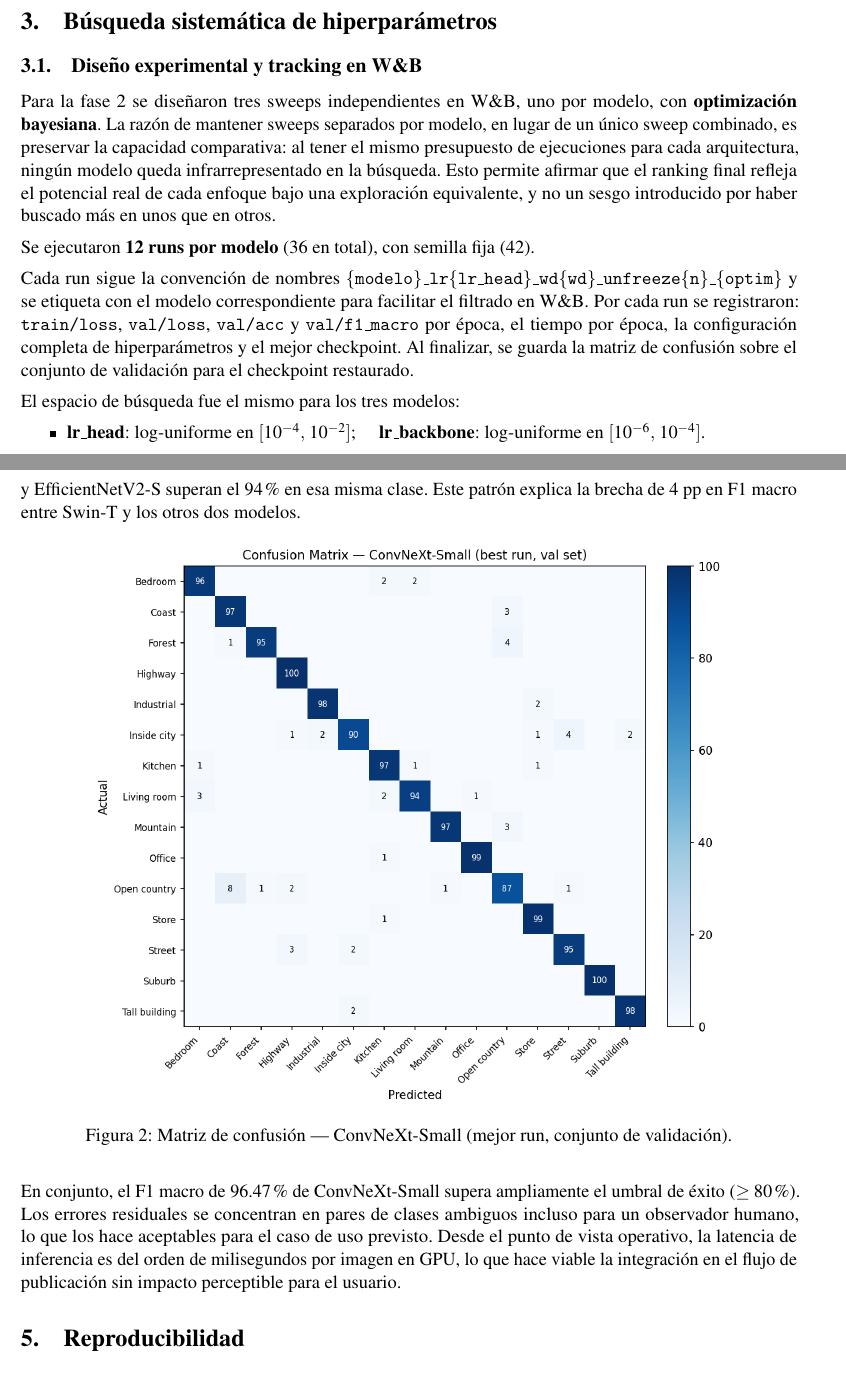
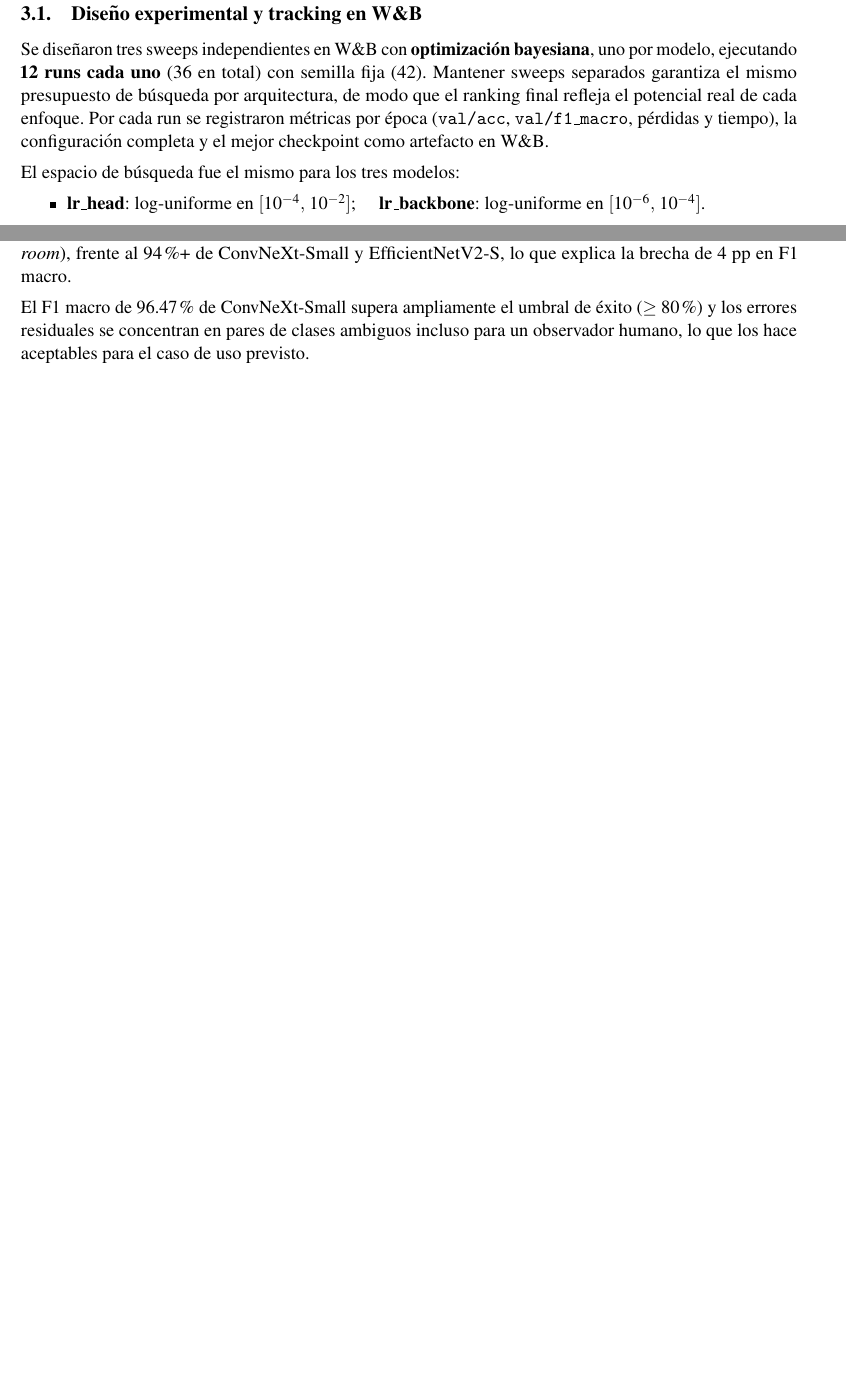
Before and after one commit to juliacanoflores/ImageClassification, a LaTeX document (report/report.tex, which reads report/sections/03_sweep.tex, report/sections/04_seleccion_despliegue.tex): two parts of pages 3 and 6 of 7 before the commit and two parts of pages 3 and 5 of 6 after it, joined at a grey line, cut at the place of the change, the shorter picture padded with empty space. Compiled offline with pdfLaTeX.

Commit message:
Update report

```diff
--- a/report/sections/03_sweep.tex
+++ b/report/sections/03_sweep.tex
@@ -2,12 +2,7 @@
 
 \subsection{Diseño experimental y tracking en W\&B}
 
-Para la fase 2 se diseñaron tres sweeps independientes en W\&B, uno por modelo, con \textbf{optimización bayesiana}.
-La razón de mantener sweeps separados por modelo, en lugar de un único sweep combinado, es preservar la capacidad comparativa: al tener el mismo presupuesto de ejecuciones para cada arquitectura, ningún modelo queda infrarrepresentado en la búsqueda. Esto permite afirmar que el ranking final refleja el potencial real de cada enfoque bajo una exploración equivalente, y no un sesgo introducido por haber buscado más en unos que en otros.
-
-Se ejecutaron \textbf{12 runs por modelo} (36 en total), con semilla fija (42).
-
-Cada run sigue la convención de nombres \texttt{\{modelo\}\_lr\{lr\_head\}\_wd\{wd\}\_unfreeze\{n\}\_\{optim\}} y se etiqueta con el modelo correspondiente para facilitar el filtrado en W\&B. Por cada run se registraron: \texttt{train/loss}, \texttt{val/loss}, \texttt{val/acc} y \texttt{val/f1\_macro} por época, el tiempo por época, la configuración completa de hiperparámetros y el mejor checkpoint. Al finalizar, se guarda la matriz de confusión sobre el conjunto de validación para el checkpoint restaurado.
+Se diseñaron tres sweeps independientes en W\&B con \textbf{optimización bayesiana}, uno por modelo, ejecutando \textbf{12 runs cada uno} (36 en total) con semilla fija (42). Mantener sweeps separados garantiza el mismo presupuesto de búsqueda por arquitectura, de modo que el ranking final refleja el potencial real de cada enfoque. Por cada run se registraron métricas por época (\texttt{val/acc}, \texttt{val/f1\_macro}, pérdidas y tiempo), la configuración completa y el mejor checkpoint como artefacto en W\&B.
 
 El espacio de búsqueda fue el mismo para los tres modelos:
 
--- a/report/sections/04_seleccion_despliegue.tex
+++ b/report/sections/04_seleccion_despliegue.tex
@@ -28,15 +28,6 @@ El servicio de inferencia en producción está compuesto por dos componentes ind
 
 Al finalizar cada run, el script registra automáticamente en W\&B la matriz de confusión sobre el conjunto de validación, vinculada al checkpoint y configuración exactos de ese run. Esto permite un análisis de errores trazable y reproducible.
 
-Del análisis comparativo de las tres matrices se desprenden patrones consistentes. Las clases con mayor accuracy son las de apariencia más distintiva: \textit{Highway} y \textit{Suburb} alcanzan el 100\% en los tres modelos; \textit{Coast}, \textit{Mountain} y \textit{Office} se sitúan sistemáticamente por encima del 96\%. En el extremo opuesto, \textit{Open country} es la clase más difícil en todos los modelos (ConvNeXt-Small: 87\%, EfficientNetV2-S: 90\%, Swin-T: 75\%), confundiéndose principalmente con \textit{Coast} y \textit{Mountain} — escenas naturales sin elementos urbanos que sirvan de referencia visual inequívoca. La pareja \textit{Inside city}/\textit{Street} genera también errores sistemáticos por la similitud de ambas escenas urbanas.
+Del análisis de las matrices de confusión se desprenden patrones consistentes: \textit{Highway} y \textit{Suburb} alcanzan el 100\% en los tres modelos, mientras que \textit{Open country} es la clase más difícil (ConvNeXt-Small: 87\%, Swin-T: 75\%), confundiéndose principalmente con \textit{Coast} y \textit{Mountain}. La mayor diferencia entre modelos aparece en clases interiores: Swin-T clasifica \textit{Bedroom} con solo un 78\% (16/100 confundidas con \textit{Living room}), frente al 94\%+ de ConvNeXt-Small y EfficientNetV2-S, lo que explica la brecha de 4~pp en F1 macro.
 
-La diferencia entre modelos se hace más evidente en las clases interiores: Swin-T clasifica \textit{Bedroom} con solo un 78\% de accuracy (confundiendo 16 de 100 imágenes con \textit{Living room}), mientras que ConvNeXt-Small y EfficientNetV2-S superan el 94\% en esa misma clase. Este patrón explica la brecha de 4 pp en F1 macro entre Swin-T y los otros dos modelos.
-
-\begin{figure}[H]
-    \centering
-    \includegraphics[width=0.82\linewidth]{imagenes/confusion_matrix_convnext.png}
-    \caption{Matriz de confusión — ConvNeXt-Small (mejor run, conjunto de validación).}
-    \label{fig:cm-convnext}
-\end{figure}
-
-En conjunto, el F1 macro de 96.47\% de ConvNeXt-Small supera ampliamente el umbral de éxito ($\geq 80\%$). Los errores residuales se concentran en pares de clases ambiguos incluso para un observador humano, lo que los hace aceptables para el caso de uso previsto. Desde el punto de vista operativo, la latencia de inferencia es del orden de milisegundos por imagen en GPU, lo que hace viable la integración en el flujo de publicación sin impacto perceptible para el usuario.
+El F1 macro de 96.47\% de ConvNeXt-Small supera ampliamente el umbral de éxito ($\geq 80\%$) y los errores residuales se concentran en pares de clases ambiguos incluso para un observador humano, lo que los hace aceptables para el caso de uso previsto.
```
Also changed, not shown: report/sections/01_introduccion.tex (+1 -3 lines), report/sections/05_reproducibilidad.tex (+0 -2 lines), report/report.pdf, report/sections/03_sweep.tex (4 more changed lines), report/sections/04_seleccion_despliegue.tex (2 more changed lines), 2 other files.
